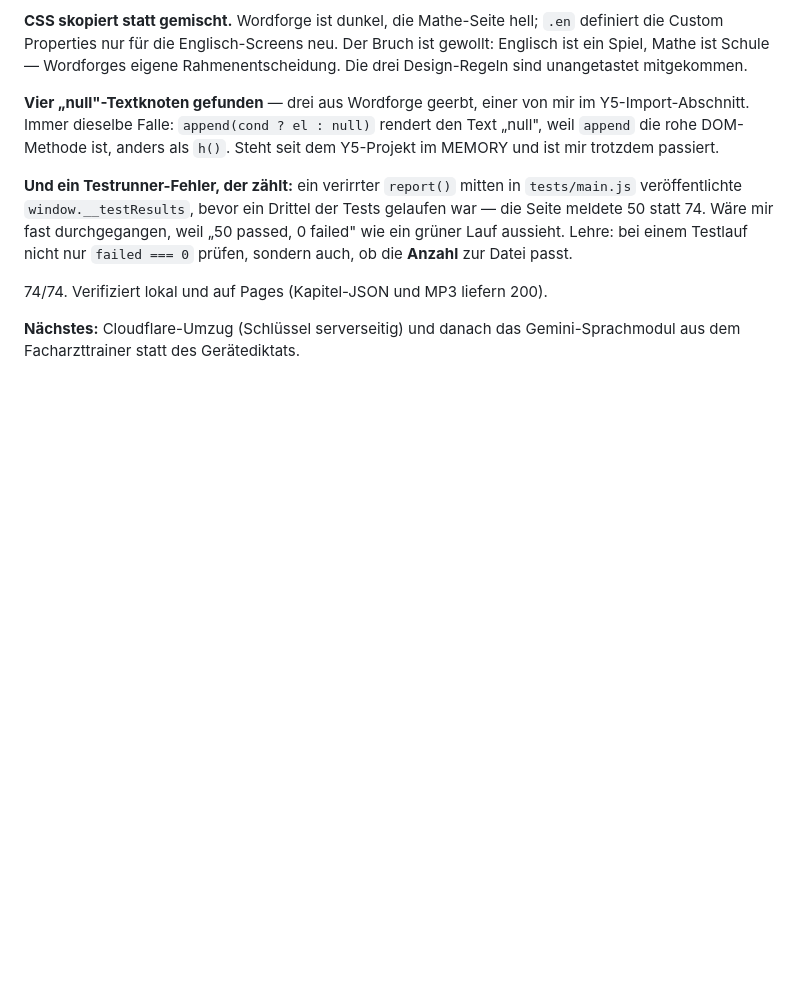
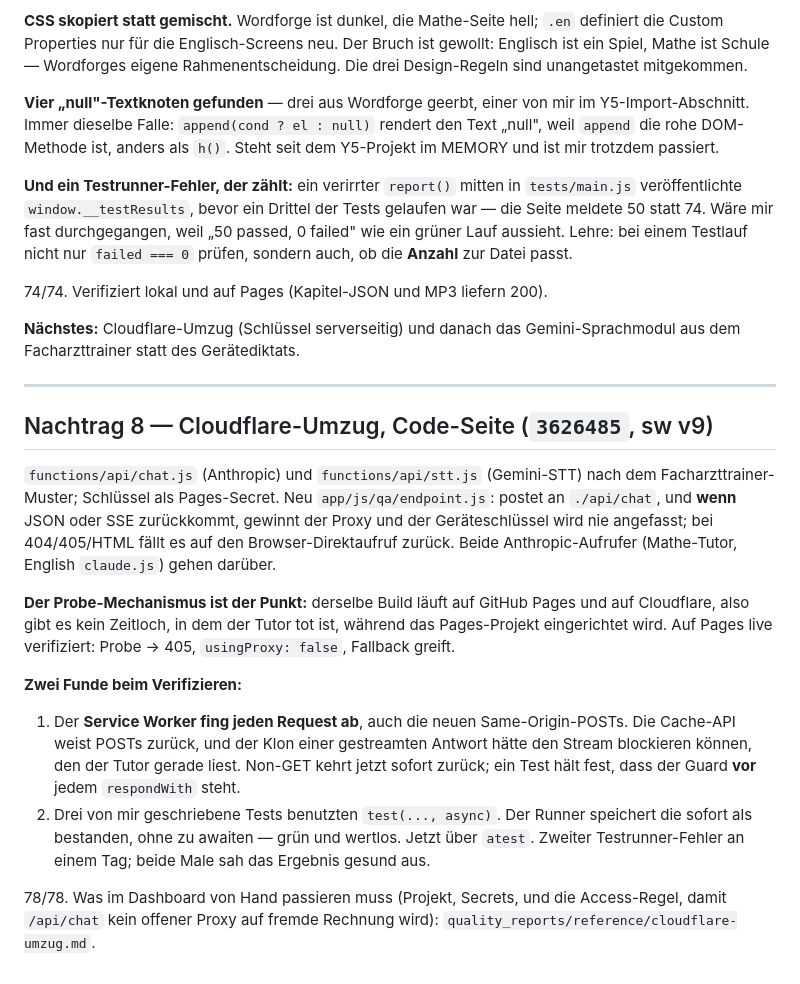
Before and after one commit to contest27/lernapp, a Markdown page: quality_reports/session_logs/2026-08-16_b0-scaffold.md, the part around the change. Rendered like a GitHub page; blank space fills up the shorter version.

Commit message:
Session log: the Cloudflare migration, code side
Co-Authored-By: Claude Opus 5 <noreply@anthropic.com>

```diff
--- a/quality_reports/session_logs/2026-08-16_b0-scaffold.md
+++ b/quality_reports/session_logs/2026-08-16_b0-scaffold.md
@@ -198,3 +198,34 @@ Datei passt.
 
 **Nächstes:** Cloudflare-Umzug (Schlüssel serverseitig) und danach das
 Gemini-Sprachmodul aus dem Facharzttrainer statt des Gerätediktats.
+
+---
+
+## Nachtrag 8 — Cloudflare-Umzug, Code-Seite (`3626485`, sw v9)
+
+`functions/api/chat.js` (Anthropic) und `functions/api/stt.js` (Gemini-STT) nach
+dem Facharzttrainer-Muster; Schlüssel als Pages-Secret. Neu `app/js/qa/endpoint.js`:
+postet an `./api/chat`, und **wenn** JSON oder SSE zurückkommt, gewinnt der Proxy
+und der Geräteschlüssel wird nie angefasst; bei 404/405/HTML fällt es auf den
+Browser-Direktaufruf zurück. Beide Anthropic-Aufrufer (Mathe-Tutor, English
+`claude.js`) gehen darüber.
+
+**Der Probe-Mechanismus ist der Punkt:** derselbe Build läuft auf GitHub Pages
+und auf Cloudflare, also gibt es kein Zeitloch, in dem der Tutor tot ist, während
+das Pages-Projekt eingerichtet wird. Auf Pages live verifiziert: Probe → 405,
+`usingProxy: false`, Fallback greift.
+
+**Zwei Funde beim Verifizieren:**
+1. Der **Service Worker fing jeden Request ab**, auch die neuen Same-Origin-POSTs.
+   Die Cache-API weist POSTs zurück, und der Klon einer gestreamten Antwort hätte
+   den Stream blockieren können, den der Tutor gerade liest. Non-GET kehrt jetzt
+   sofort zurück; ein Test hält fest, dass der Guard **vor** jedem `respondWith`
+   steht.
+2. Drei von mir geschriebene Tests benutzten `test(..., async)`. Der Runner
+   speichert die sofort als bestanden, ohne zu awaiten — grün und wertlos. Jetzt
+   über `atest`. Zweiter Testrunner-Fehler an einem Tag; beide Male sah das
+   Ergebnis gesund aus.
+
+78/78. Was im Dashboard von Hand passieren muss (Projekt, Secrets, und die
+Access-Regel, damit `/api/chat` kein offener Proxy auf fremde Rechnung wird):
+`quality_reports/reference/cloudflare-umzug.md`.
```
